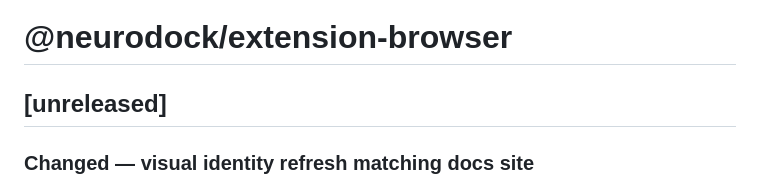
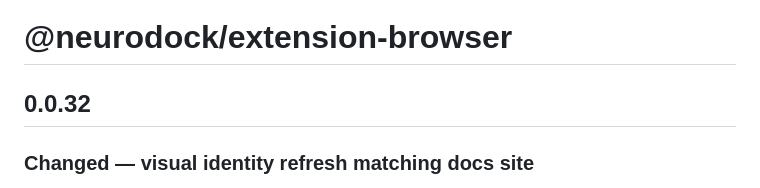
Before and after one commit to tlennon-ie/neurodock, a Markdown page: packages/extension-browser/CHANGELOG.md, the part around the change. Rendered like a GitHub page.

Commit message:
chore(extension-browser): rename [unreleased] section to 0.0.32

```diff
--- a/packages/extension-browser/CHANGELOG.md
+++ b/packages/extension-browser/CHANGELOG.md
@@ -1,6 +1,6 @@
 # @neurodock/extension-browser
 
-## [unreleased]
+## 0.0.32
 
 ### Changed — visual identity refresh matching docs site
 
```
